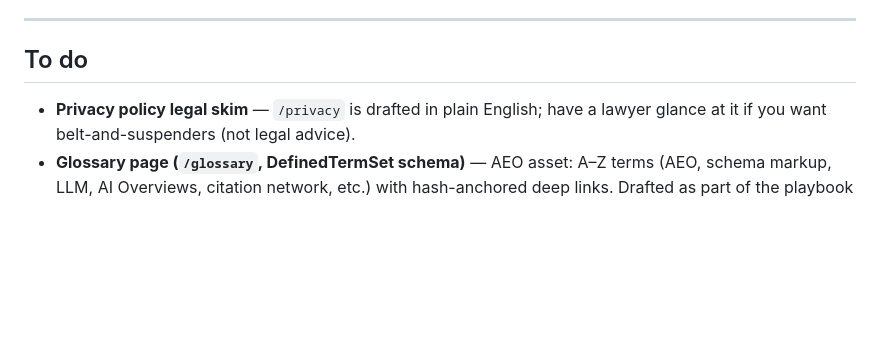
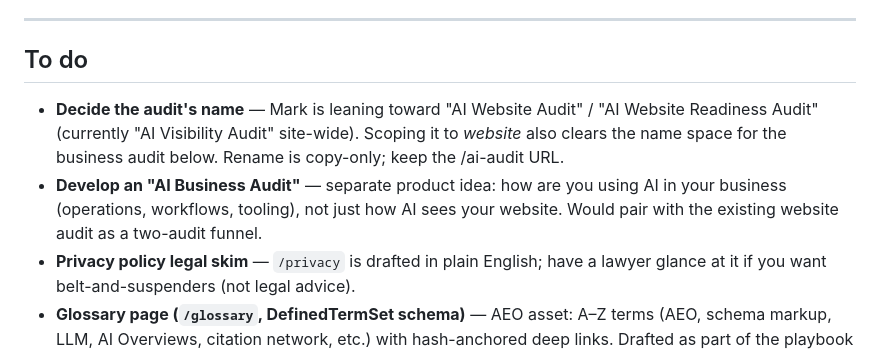
Before and after one commit to mjbloomfield/averde-ai, a Markdown page: TODO.md, the part around the change. GitHub-like rendering; blank space fills up the shorter version.

Commit message:
Add audit rename + AI Business Audit ideas to TODO
Co-Authored-By: Claude Fable 5 <noreply@anthropic.com>

```diff
--- a/TODO.md
+++ b/TODO.md
@@ -8,6 +8,8 @@ Site: `https://averde.ai` · Stack: Astro + Tailwind + Keystatic + Supabase + Re
 
 ## To do
 
+- **Decide the audit's name** — Mark is leaning toward "AI Website Audit" / "AI Website Readiness Audit" (currently "AI Visibility Audit" site-wide). Scoping it to *website* also clears the name space for the business audit below. Rename is copy-only; keep the /ai-audit URL.
+- **Develop an "AI Business Audit"** — separate product idea: how are you using AI in your business (operations, workflows, tooling), not just how AI sees your website. Would pair with the existing website audit as a two-audit funnel.
 - **Privacy policy legal skim** — `/privacy` is drafted in plain English; have a lawyer glance at it if you want belt-and-suspenders (not legal advice).
 - **Glossary page (`/glossary`, DefinedTermSet schema)** — AEO asset: A–Z terms (AEO, schema markup, LLM, AI Overviews, citation network, etc.) with hash-anchored deep links. Drafted as part of the playbook pass — review the copy.
 - **Comparison post — "AEO vs SEO"** — decision-stage, on-brand. Drafted in `/blog-drafts` for your edit pass.
```
